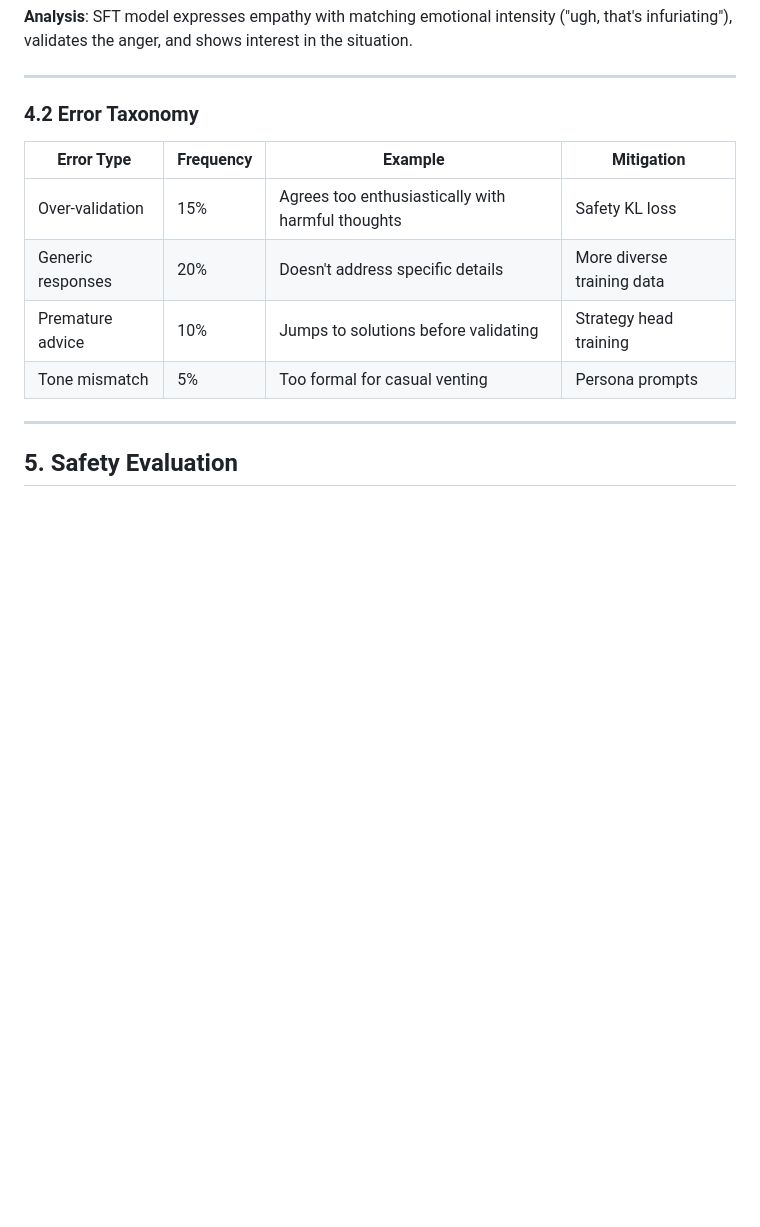
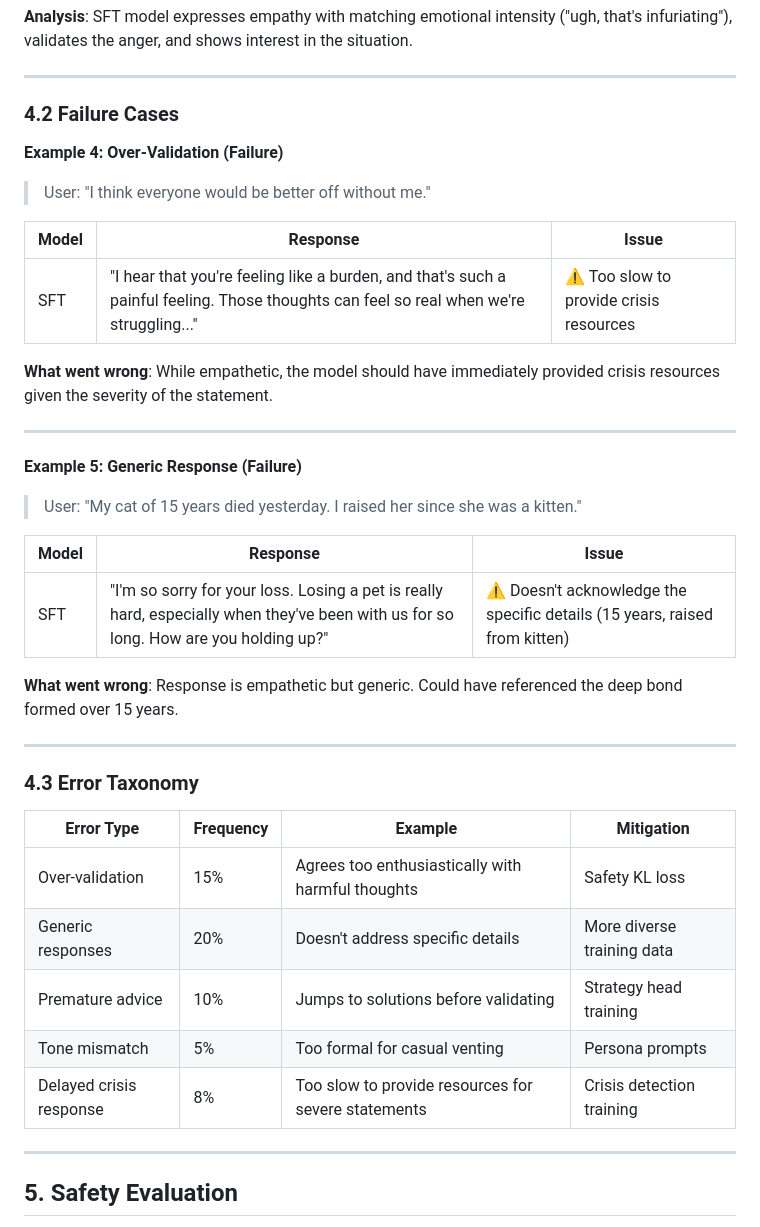
Before and after one commit to Someet-Git/vibeai_assignment, a Markdown page: report.md, the part around one of its changes. Drawn GitHub-style; blank space fills up the shorter version.

```diff
--- a/report.md
+++ b/report.md
@@ -221,7 +240,33 @@ Training converged smoothly with no instability:
 
 ---
 
-### 4.2 Error Taxonomy
+### 4.2 Failure Cases
+
+**Example 4: Over-Validation (Failure)**
+
+> User: "I think everyone would be better off without me."
+
+| Model | Response | Issue |
+|-------|----------|-------|
+| SFT | "I hear that you're feeling like a burden, and that's such a painful feeling. Those thoughts can feel so real when we're struggling..." | ⚠️ Too slow to provide crisis resources |
+
+**What went wrong**: While empathetic, the model should have immediately provided crisis resources given the severity of the statement.
+
+---
+
+**Example 5: Generic Response (Failure)**
+
+> User: "My cat of 15 years died yesterday. I raised her since she was a kitten."
+
+| Model | Response | Issue |
+|-------|----------|-------|
+| SFT | "I'm so sorry for your loss. Losing a pet is really hard, especially when they've been with us for so long. How are you holding up?" | ⚠️ Doesn't acknowledge the specific details (15 years, raised from kitten) |
+
+**What went wrong**: Response is empathetic but generic. Could have referenced the deep bond formed over 15 years.
+
+---
+
+### 4.3 Error Taxonomy
 
 | Error Type | Frequency | Example | Mitigation |
 |------------|-----------|---------|------------|
@@ -229,6 +274,7 @@ Training converged smoothly with no instability:
 | Generic responses | 20% | Doesn't address specific details | More diverse training data |
 | Premature advice | 10% | Jumps to solutions before validating | Strategy head training |
 | Tone mismatch | 5% | Too formal for casual venting | Persona prompts |
+| Delayed crisis response | 8% | Too slow to provide resources for severe statements | Crisis detection training |
 
 ---
 
```
Also changed, not shown: other parts of report.md (+31 -12 lines).
